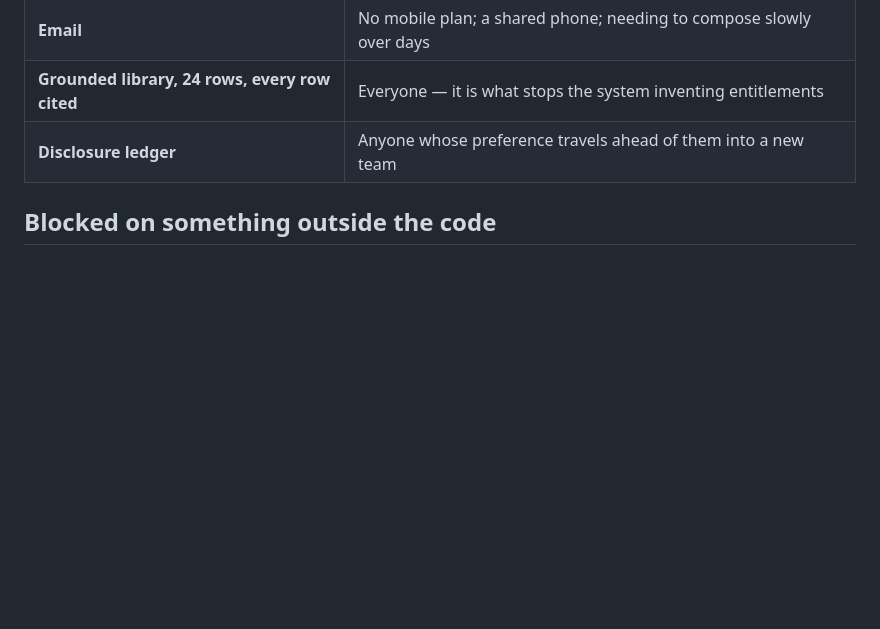
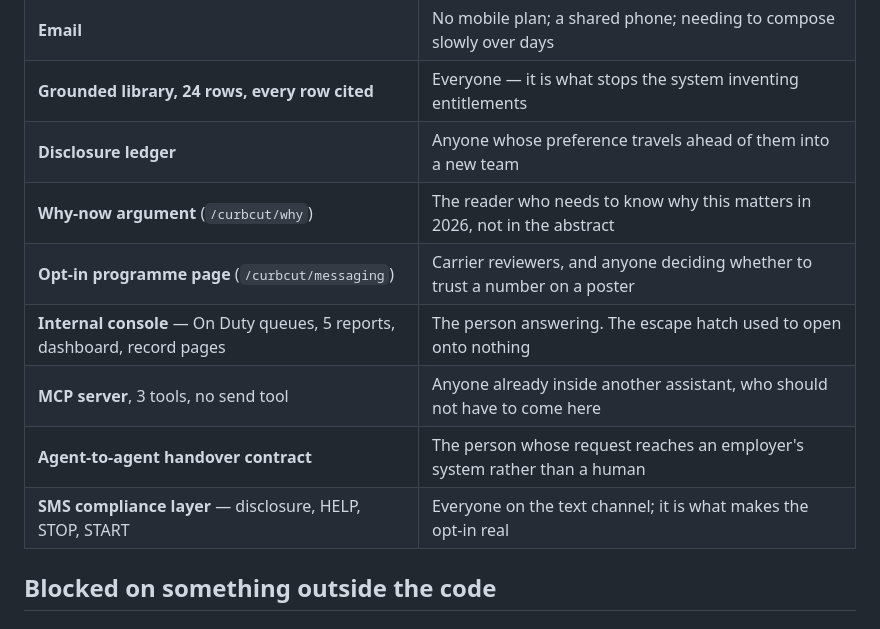
Before and after one commit to parthsevak2/curb-cut, a Markdown page: docs/ROADMAP.md, the part around one of its changes. Rendered like a GitHub page; blank space fills up the shorter version.

```diff
--- a/docs/ROADMAP.md
+++ b/docs/ROADMAP.md
@@ -13,6 +13,12 @@ sounds. Everything in "Shipped" is verified live; everything below it is honest.
 | **Email** | No mobile plan; a shared phone; needing to compose slowly over days |
 | **Grounded library, 24 rows, every row cited** | Everyone — it is what stops the system inventing entitlements |
 | **Disclosure ledger** | Anyone whose preference travels ahead of them into a new team |
+| **Why-now argument** (`/curbcut/why`) | The reader who needs to know why this matters in 2026, not in the abstract |
+| **Opt-in programme page** (`/curbcut/messaging`) | Carrier reviewers, and anyone deciding whether to trust a number on a poster |
+| **Internal console** — On Duty queues, 5 reports, dashboard, record pages | The person answering. The escape hatch used to open onto nothing |
+| **MCP server**, 3 tools, no send tool | Anyone already inside another assistant, who should not have to come here |
+| **Agent-to-agent handover contract** | The person whose request reaches an employer's system rather than a human |
+| **SMS compliance layer** — disclosure, HELP, STOP, START | Everyone on the text channel; it is what makes the opt-in real |
 
 ## Blocked on something outside the code
 
```
Also changed, not shown: other parts of docs/ROADMAP.md (+48 -13 lines).
